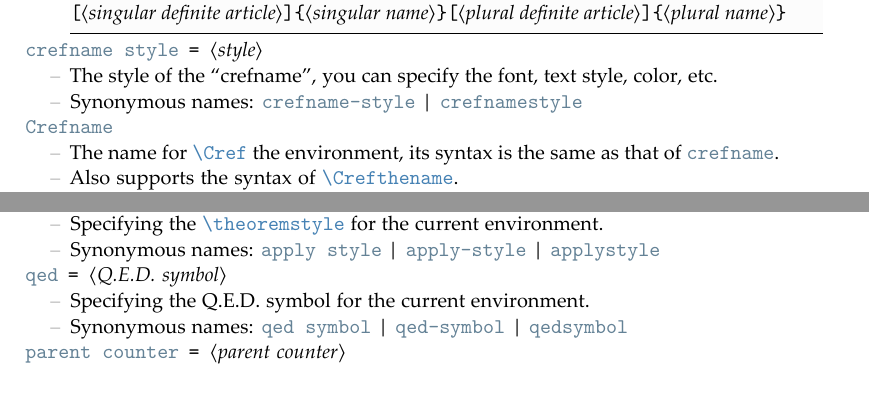
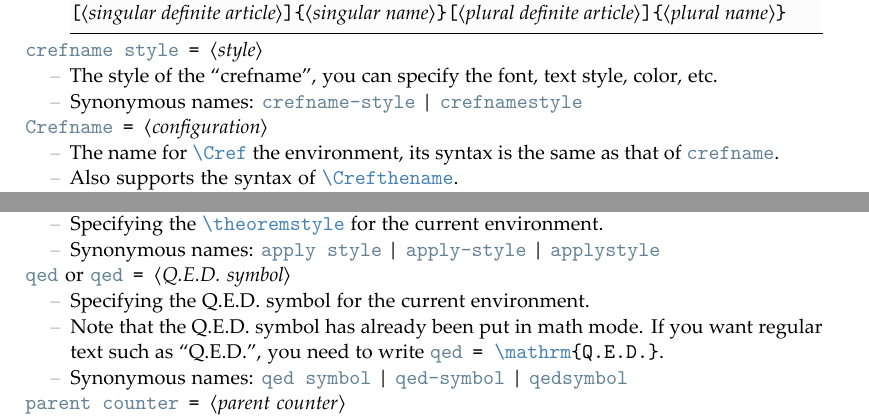
Before and after one commit to Jinwen-XU/create-theorem, a LaTeX document (create-theorem-doc.tex): two parts of pages 2 and 3 of 7, joined at a grey line, cut so that both start at the same text, the shorter picture padded with empty space. The pictures show the PDF file create-theorem-doc.pdf that the author committed with the source.

Commit message:
Update 2022-05-31b
- Improve the documentation

```diff
--- a/create-theorem-doc.tex
+++ b/create-theorem-doc.tex
@@ -210,7 +210,7 @@ Supported keys are:
             \item The style of the \textquote{crefname}, you can specify the font, text style, color, etc.
             \item Synonymous names: \commandoption{crefname-style} \,$|$\, \commandoption{crefnamestyle}
         \end{itemize}
-    \item \commandoption{Crefname}
+    \item \commandoption{Crefname}\lstinline| = |\meta{configuration}
         \begin{itemize}
             \item The name for \lstinline|\Cref| the environment, its syntax is the same as that of \commandoption{crefname}.
             \item Also supports the syntax of \lstinline|\Crefthename|.
@@ -263,9 +263,10 @@ Supported keys are:
             \item Specifying the \lstinline|\theoremstyle| for the current environment.
             \item Synonymous names: \commandoption{apply style} \,$|$\, \commandoption{apply-style} \,$|$\, \commandoption{applystyle}
         \end{itemize}
-    \item \commandoption{qed}\lstinline| = |\meta{Q.E.D. symbol}
+    \item \commandoption{qed} or \commandoption{qed}\lstinline| = |\meta{Q.E.D. symbol}
         \begin{itemize}
             \item Specifying the Q.E.D. symbol for the current environment.
+            \item Note that the Q.E.D. symbol has already been put in math mode. If you want regular text such as \textquote{Q.E.D.}, you need to write \commandoption{qed}\lstinline| = \mathrm{Q.E.D.}|.
             \item Synonymous names: \commandoption{qed symbol} \,$|$\, \commandoption{qed-symbol} \,$|$\, \commandoption{qedsymbol}
         \end{itemize}
     \item \commandoption{parent counter}\lstinline| = |\meta{parent counter}
```
Also changed, not shown: create-theorem-doc.pdf, create-theorem-doc.tex (1 more changed lines).
